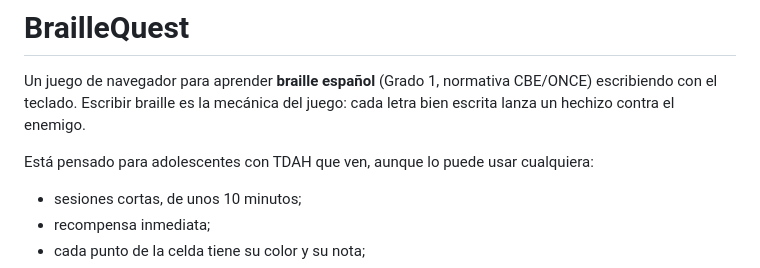
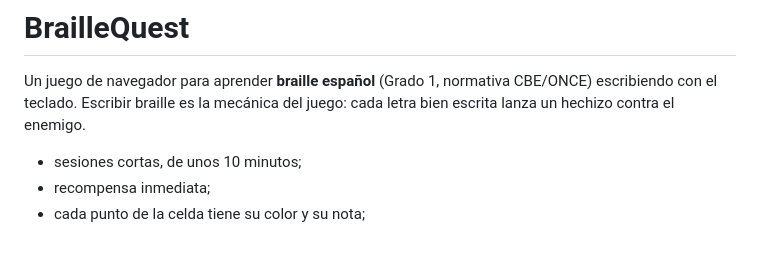
Before and after one commit to ElJavoTM/BrailleQuest-Browser, a Markdown page: README.md, the part around the change. Drawn GitHub-style; blank space fills up the shorter version.

Commit message:
README: quitar el público objetivo de la introducción
Co-Authored-By: Claude Opus 5.5 <noreply@anthropic.com>

```diff
--- a/README.md
+++ b/README.md
@@ -1,8 +1,6 @@
 # BrailleQuest
 
 Un juego de navegador para aprender **braille español** (Grado 1, normativa CBE/ONCE) escribiendo con el teclado. Escribir braille es la mecánica del juego: cada letra bien escrita lanza un hechizo contra el enemigo.
-
-Está pensado para adolescentes con TDAH que ven, aunque lo puede usar cualquiera:
 
 - sesiones cortas, de unos 10 minutos;
 - recompensa inmediata;
```
